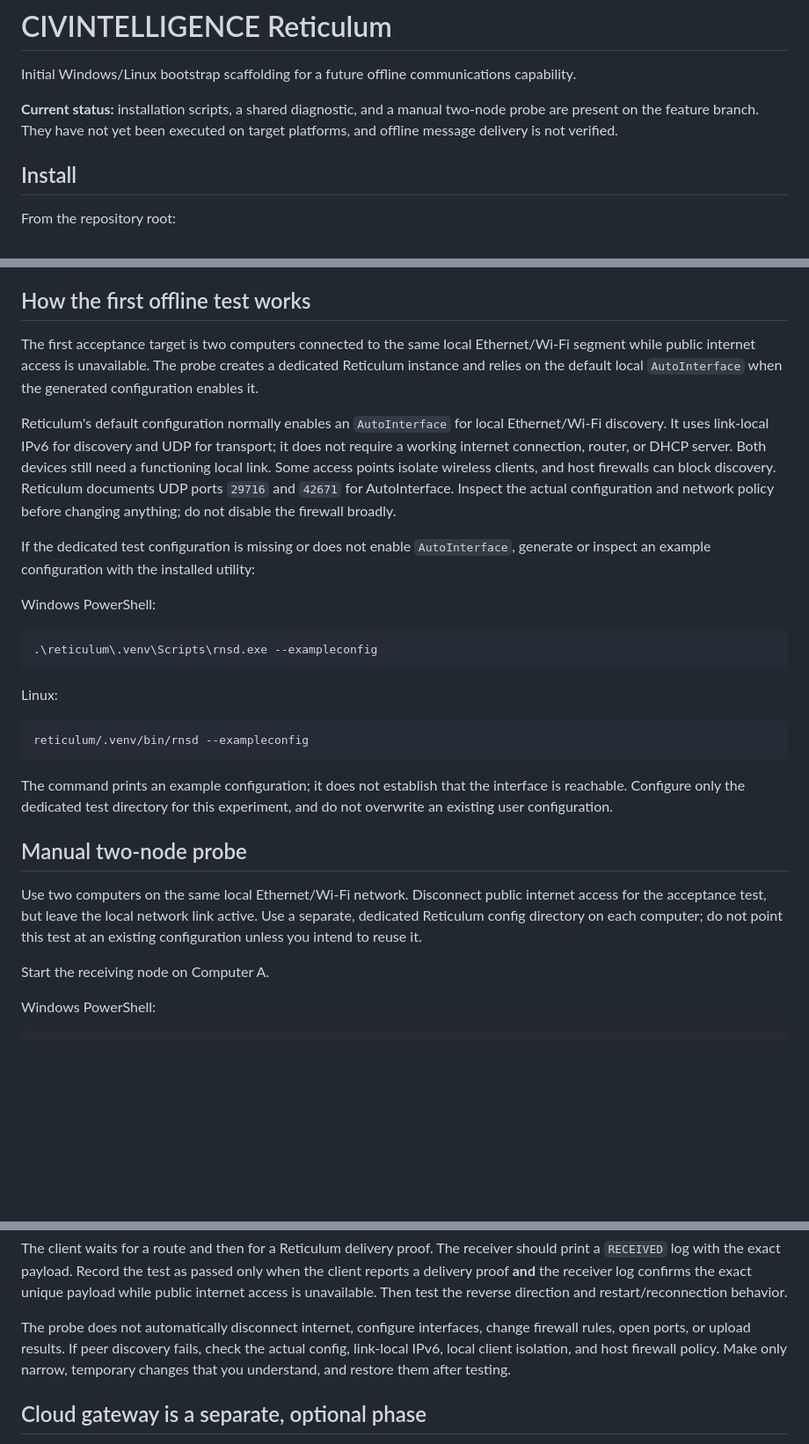
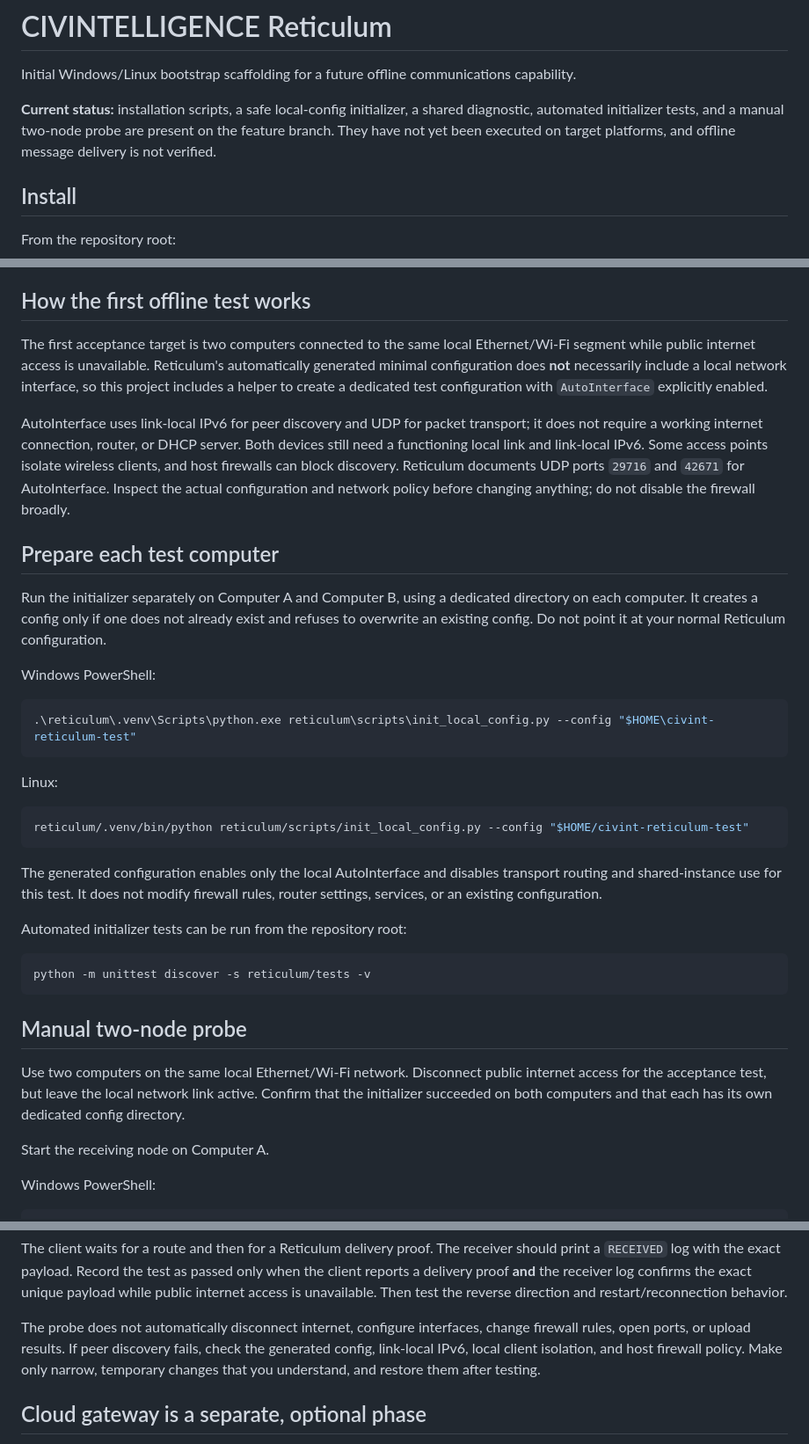
Before and after one commit to POWDER-RANGER/CivilianIntelligence, a Markdown page: reticulum/README.md, 3 parts joined by grey strips. Shown at 88% size. GitHub-like rendering; blank space fills up the shorter version.

Commit message:
docs(reticulum): make local interface setup explicit

````diff
--- a/reticulum/README.md
+++ b/reticulum/README.md
@@ -2,7 +2,7 @@
 
 Initial Windows/Linux bootstrap scaffolding for a future offline communications capability.
 
-**Current status:** installation scripts, a shared diagnostic, and a manual two-node probe are present on the feature branch. They have not yet been executed on target platforms, and offline message delivery is not verified.
+**Current status:** installation scripts, a safe local-config initializer, a shared diagnostic, automated initializer tests, and a manual two-node probe are present on the feature branch. They have not yet been executed on target platforms, and offline message delivery is not verified.
 
 ## Install
 
@@ -17,29 +17,37 @@ Initial installation requires internet access to download the package. The subse
 
 ## How the first offline test works
 
-The first acceptance target is two computers connected to the same local Ethernet/Wi-Fi segment while public internet access is unavailable. The probe creates a dedicated Reticulum instance and relies on the default local `AutoInterface` when the generated configuration enables it.
+The first acceptance target is two computers connected to the same local Ethernet/Wi-Fi segment while public internet access is unavailable. Reticulum's automatically generated minimal configuration does **not** necessarily include a local network interface, so this project includes a helper to create a dedicated test configuration with `AutoInterface` explicitly enabled.
 
-Reticulum's default configuration normally enables an `AutoInterface` for local Ethernet/Wi-Fi discovery. It uses link-local IPv6 for discovery and UDP for transport; it does not require a working internet connection, router, or DHCP server. Both devices still need a functioning local link. Some access points isolate wireless clients, and host firewalls can block discovery. Reticulum documents UDP ports `29716` and `42671` for AutoInterface. Inspect the actual configuration and network policy before changing anything; do not disable the firewall broadly.
+AutoInterface uses link-local IPv6 for peer discovery and UDP for packet transport; it does not require a working internet connection, router, or DHCP server. Both devices still need a functioning local link and link-local IPv6. Some access points isolate wireless clients, and host firewalls can block discovery. Reticulum documents UDP ports `29716` and `42671` for AutoInterface. Inspect the actual configuration and network policy before changing anything; do not disable the firewall broadly.
 
-If the dedicated test configuration is missing or does not enable `AutoInterface`, generate or inspect an example configuration with the installed utility:
+## Prepare each test computer
+
+Run the initializer separately on Computer A and Computer B, using a dedicated directory on each computer. It creates a config only if one does not already exist and refuses to overwrite an existing config. Do not point it at your normal Reticulum configuration.
 
 Windows PowerShell:
 
 ```powershell
-.\reticulum\.venv\Scripts\rnsd.exe --exampleconfig
+.\reticulum\.venv\Scripts\python.exe reticulum\scripts\init_local_config.py --config "$HOME\civint-reticulum-test"
 ```
 
 Linux:
 
 ```bash
-reticulum/.venv/bin/rnsd --exampleconfig
+reticulum/.venv/bin/python reticulum/scripts/init_local_config.py --config "$HOME/civint-reticulum-test"
 ```
 
-The command prints an example configuration; it does not establish that the interface is reachable. Configure only the dedicated test directory for this experiment, and do not overwrite an existing user configuration.
+The generated configuration enables only the local AutoInterface and disables transport routing and shared-instance use for this test. It does not modify firewall rules, router settings, services, or an existing configuration.
+
+Automated initializer tests can be run from the repository root:
+
+```bash
+python -m unittest discover -s reticulum/tests -v
+```
 
 ## Manual two-node probe
 
-Use two computers on the same local Ethernet/Wi-Fi network. Disconnect public internet access for the acceptance test, but leave the local network link active. Use a separate, dedicated Reticulum config directory on each computer; do not point this test at an existing configuration unless you intend to reuse it.
+Use two computers on the same local Ethernet/Wi-Fi network. Disconnect public internet access for the acceptance test, but leave the local network link active. Confirm that the initializer succeeded on both computers and that each has its own dedicated config directory.
 
 Start the receiving node on Computer A.
 
@@ -71,7 +79,7 @@ reticulum/.venv/bin/python reticulum/scripts/offline_probe.py client --config "$
 
 The client waits for a route and then for a Reticulum delivery proof. The receiver should print a `RECEIVED` log with the exact payload. Record the test as passed only when the client reports a delivery proof **and** the receiver log confirms the exact unique payload while public internet access is unavailable. Then test the reverse direction and restart/reconnection behavior.
 
-The probe does not automatically disconnect internet, configure interfaces, change firewall rules, open ports, or upload results. If peer discovery fails, check the actual config, link-local IPv6, local client isolation, and host firewall policy. Make only narrow, temporary changes that you understand, and restore them after testing.
+The probe does not automatically disconnect internet, configure interfaces, change firewall rules, open ports, or upload results. If peer discovery fails, check the generated config, link-local IPv6, local client isolation, and host firewall policy. Make only narrow, temporary changes that you understand, and restore them after testing.
 
 ## Cloud gateway is a separate, optional phase
 
````
